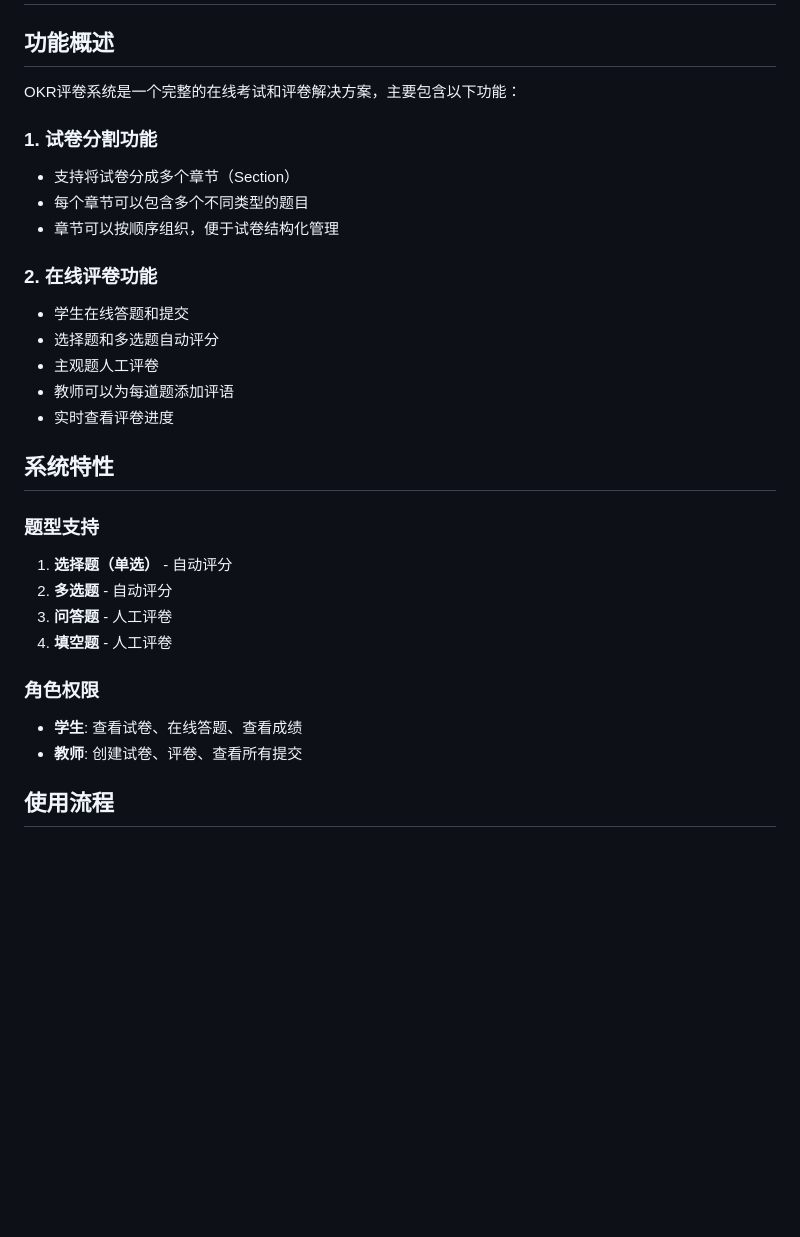
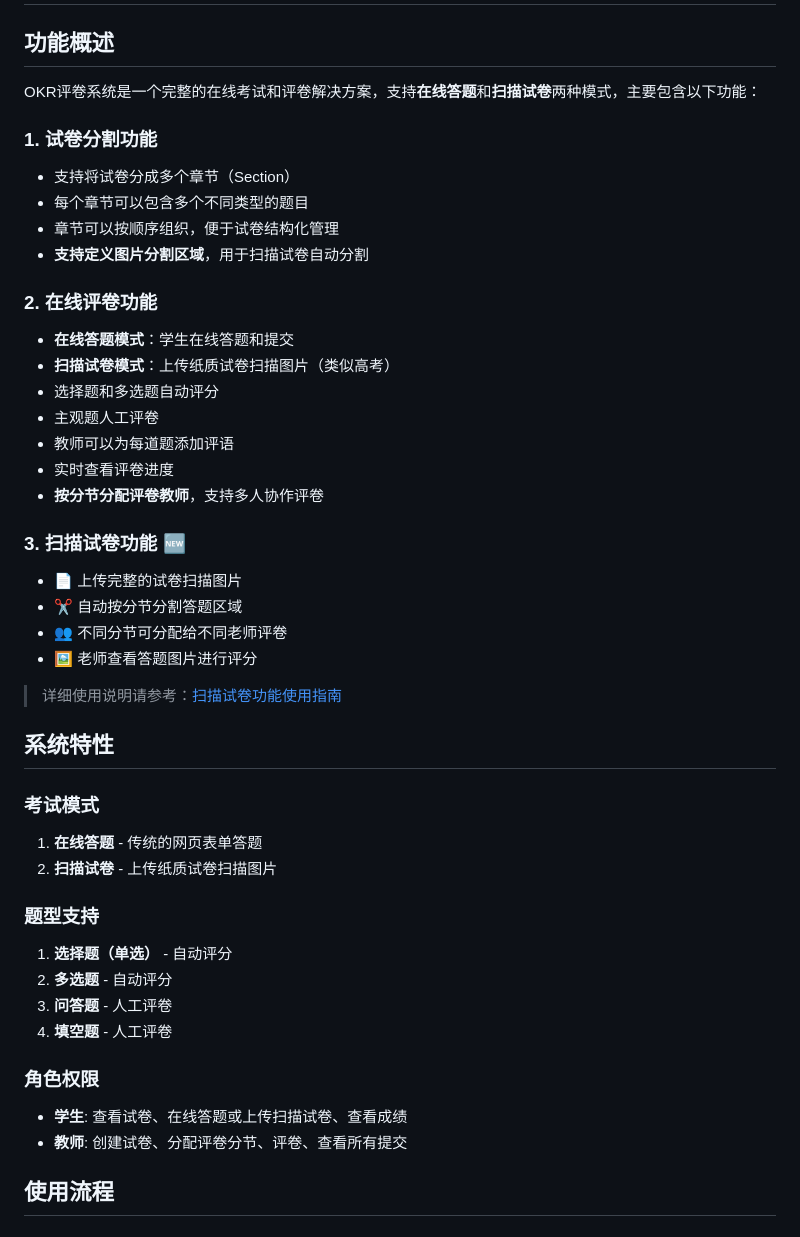
Before and after one commit to NCBCNet/NCBCNet, a Markdown page: okr_exam/README.md, the part around the change. Drawn GitHub-style; blank space fills up the shorter version.

Commit message:
Add comprehensive documentation for scanned paper functionality
Co-authored-by: TBHLLL <98074745+TBHLLL@users.noreply.github.com>

```diff
--- a/okr_exam/README.md
+++ b/okr_exam/README.md
@@ -2,21 +2,36 @@
 
 ## 功能概述
 
-OKR评卷系统是一个完整的在线考试和评卷解决方案，主要包含以下功能：
+OKR评卷系统是一个完整的在线考试和评卷解决方案，支持**在线答题**和**扫描试卷**两种模式，主要包含以下功能：
 
 ### 1. 试卷分割功能
 - 支持将试卷分成多个章节（Section）
 - 每个章节可以包含多个不同类型的题目
 - 章节可以按顺序组织，便于试卷结构化管理
+- **支持定义图片分割区域**，用于扫描试卷自动分割
 
 ### 2. 在线评卷功能
-- 学生在线答题和提交
+- **在线答题模式**：学生在线答题和提交
+- **扫描试卷模式**：上传纸质试卷扫描图片（类似高考）
 - 选择题和多选题自动评分
 - 主观题人工评卷
 - 教师可以为每道题添加评语
 - 实时查看评卷进度
+- **按分节分配评卷教师**，支持多人协作评卷
+
+### 3. 扫描试卷功能 🆕
+- 📄 上传完整的试卷扫描图片
+- ✂️ 自动按分节分割答题区域
+- 👥 不同分节可分配给不同老师评卷
+- 🖼️ 老师查看答题图片进行评分
+
+> 详细使用说明请参考：[扫描试卷功能使用指南](../SCANNED_PAPER_GUIDE.md)
 
 ## 系统特性
+
+### 考试模式
+1. **在线答题** - 传统的网页表单答题
+2. **扫描试卷** - 上传纸质试卷扫描图片
 
 ### 题型支持
 1. **选择题（单选）** - 自动评分
@@ -25,8 +40,8 @@ OKR评卷系统是一个完整的在线考试和评卷解决方案，主要包
 4. **填空题** - 人工评卷
 
 ### 角色权限
-- **学生**: 查看试卷、在线答题、查看成绩
-- **教师**: 创建试卷、评卷、查看所有提交
+- **学生**: 查看试卷、在线答题或上传扫描试卷、查看成绩
+- **教师**: 创建试卷、分配评卷分节、评卷、查看所有提交
 
 ## 使用流程
 
```
Also changed, not shown: SCANNED_PAPER_GUIDE.md (added, +244 -0 lines).
